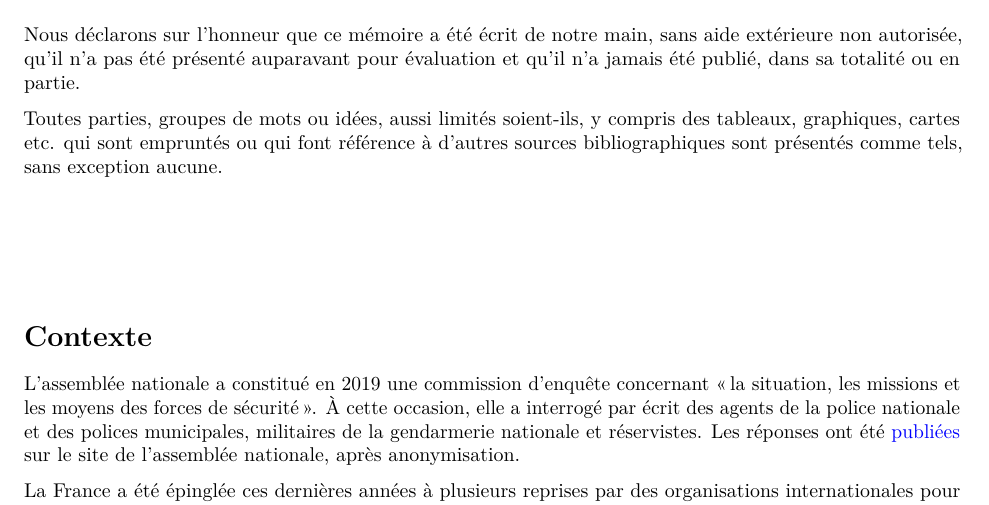
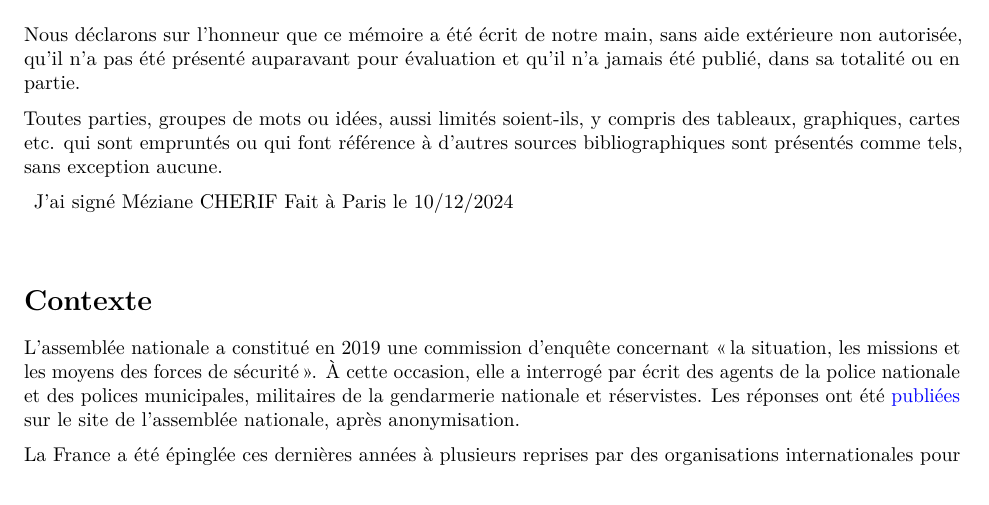
Before and after one commit to oliviercailloux/R-forces, an R Markdown document (R-forces.Rmd): part of page 1 of 9, cut so that both start at the same text. Rendered offline with R 4.5, knitr and Pandoc, then LaTeX, with nearby package versions; some code elsewhere in the file could not run offline.

Commit message:
Update R-forces.Rmd
signature

```diff
--- a/R-forces.Rmd
+++ b/R-forces.Rmd
@@ -21,7 +21,8 @@ Nous déclarons sur l'honneur que ce mémoire a été écrit de notre main, sans
 Toutes parties, groupes de mots ou idées, aussi limités soient-ils, y compris des tableaux, graphiques, cartes etc. qui sont empruntés ou qui font référence à d'autres sources bibliographiques sont présentés comme tels, sans exception aucune.
 
 
-
+J'ai signé Méziane CHERIF
+Fait à Paris le 10/12/2024
 
 
 
```
